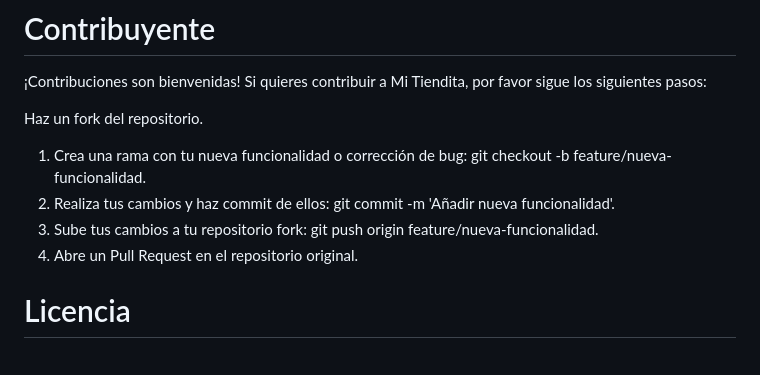
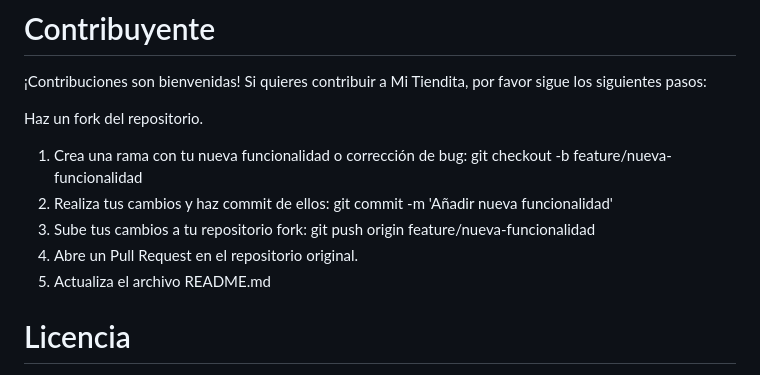
Before and after one commit to GrullonDev/AnylistFlutter, a Markdown page: README.md, the part around the change. GitHub-like rendering.

Commit message:
improve readme file

```diff
--- a/README.md
+++ b/README.md
@@ -74,10 +74,11 @@ Clonar el repositorio
 ¡Contribuciones son bienvenidas! Si quieres contribuir a Mi Tiendita, por favor sigue los siguientes pasos:
 
 Haz un fork del repositorio.
-1. Crea una rama con tu nueva funcionalidad o corrección de bug: git checkout -b feature/nueva-funcionalidad.
-2. Realiza tus cambios y haz commit de ellos: git commit -m 'Añadir nueva funcionalidad'.
-3. Sube tus cambios a tu repositorio fork: git push origin feature/nueva-funcionalidad.
+1. Crea una rama con tu nueva funcionalidad o corrección de bug: git checkout -b feature/nueva-funcionalidad
+2. Realiza tus cambios y haz commit de ellos: git commit -m 'Añadir nueva funcionalidad'
+3. Sube tus cambios a tu repositorio fork: git push origin feature/nueva-funcionalidad
 4. Abre un Pull Request en el repositorio original.
+5. Actualiza el archivo README.md
 
 # Licencia
 - Este proyecto está licenciado bajo la Licencia MIT - ver el archivo LICENSE para más detalles
```
